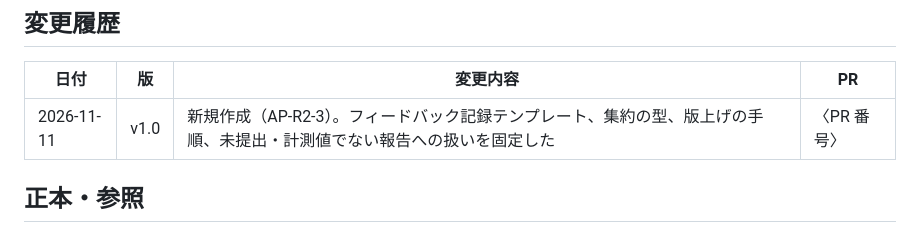
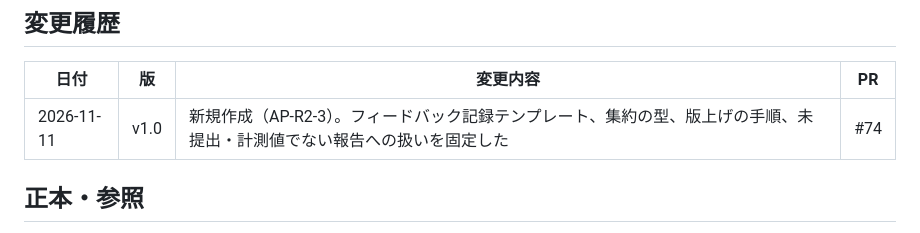
Before and after one commit to kai-kou/agent-plaza, a Markdown page: docs/vm-operations-expansion-feedback.md, the part around the change. Rendered like a GitHub page.

Commit message:
Fill PR number in change history (AP-R2-3)

```diff
--- a/docs/vm-operations-expansion-feedback.md
+++ b/docs/vm-operations-expansion-feedback.md
@@ -165,7 +165,7 @@
 
 | 日付 | 版 | 変更内容 | PR |
 |---|---|---|---|
-| 2026-11-11 | v1.0 | 新規作成（AP-R2-3）。フィードバック記録テンプレート、集約の型、版上げの手順、未提出・計測値でない報告への扱いを固定した | 〈PR 番号〉 |
+| 2026-11-11 | v1.0 | 新規作成（AP-R2-3）。フィードバック記録テンプレート、集約の型、版上げの手順、未提出・計測値でない報告への扱いを固定した | #74 |
 
 ## 正本・参照
 
```
